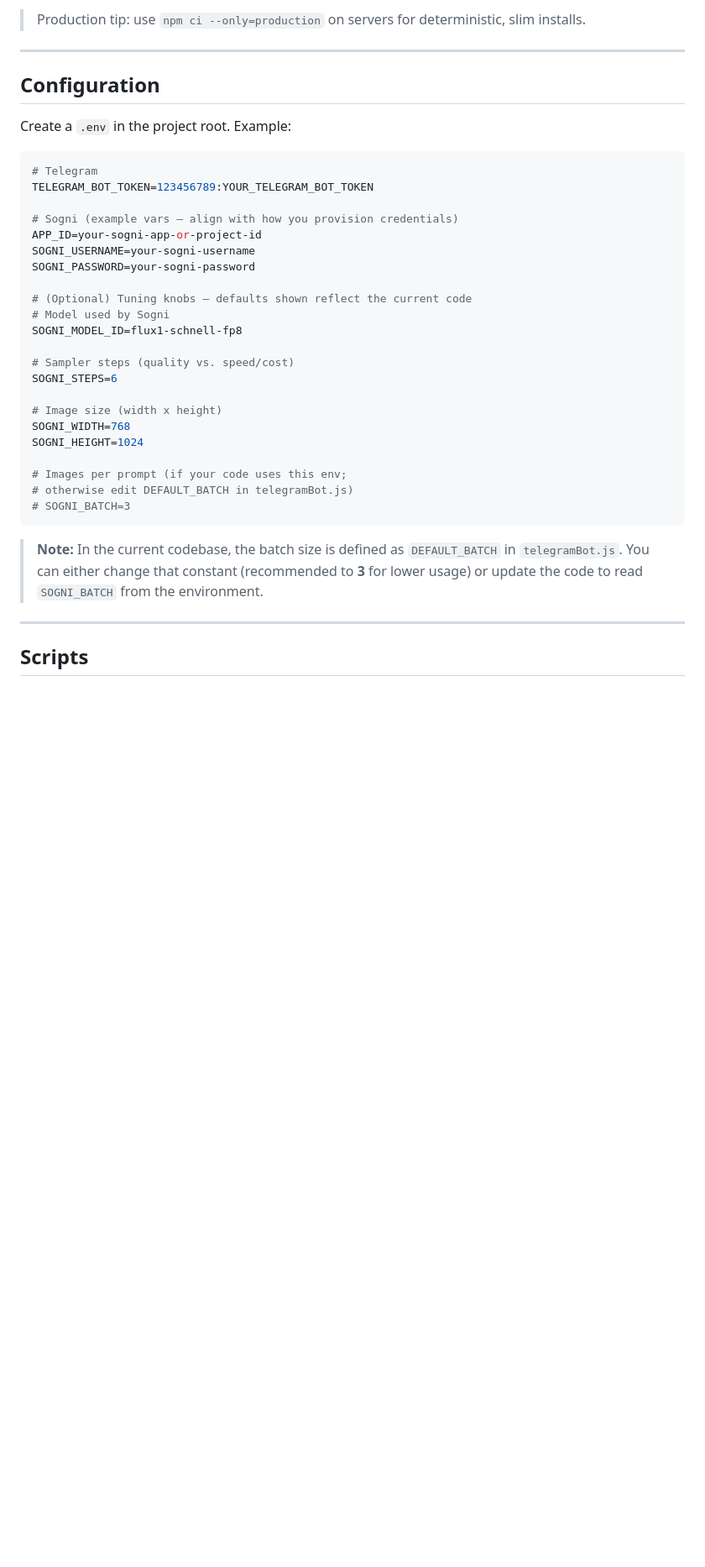
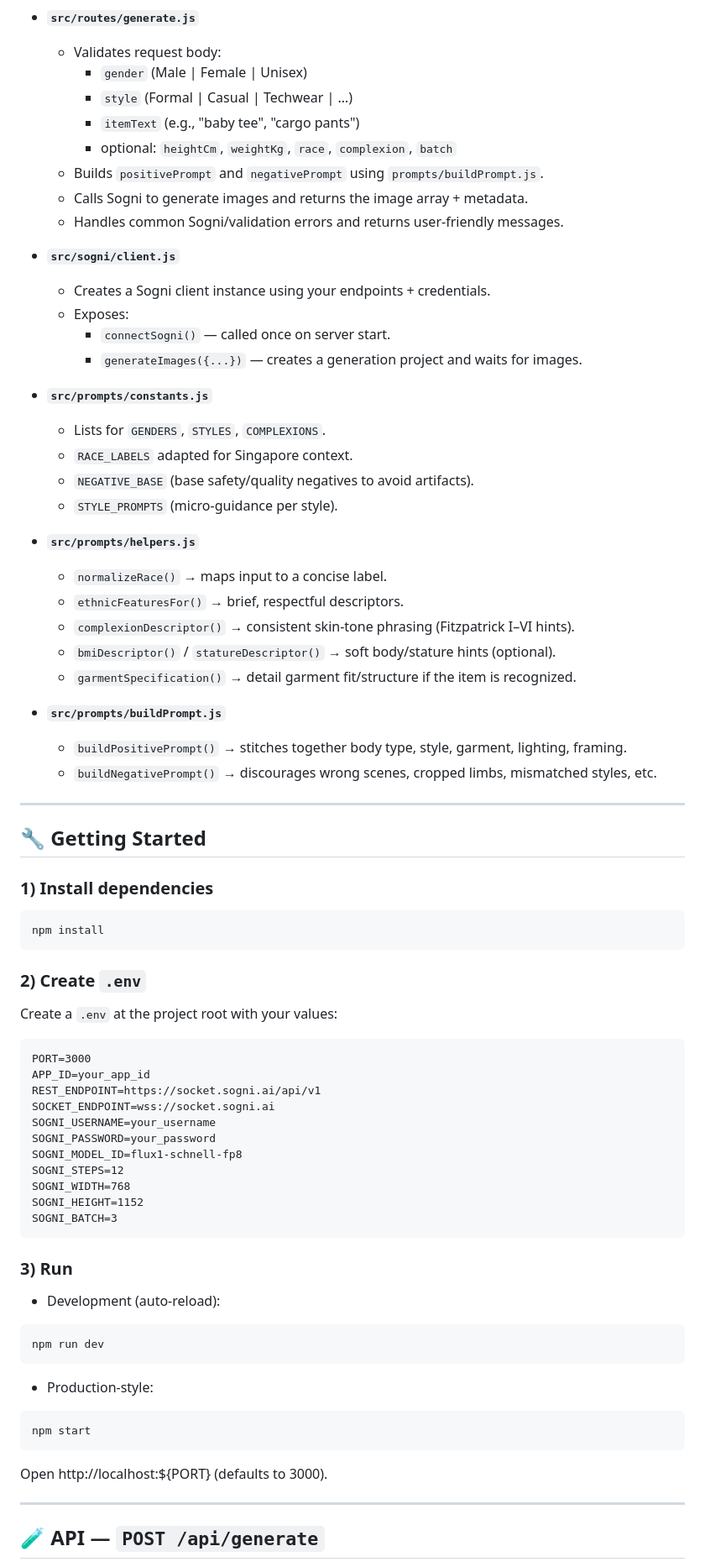
Before and after one commit to AKrey21/SogniWardrobe, a Markdown page: README.md, the part around the change printed below. Shown: that part at 84% size. Rendered like a GitHub page; blank space fills up the shorter version.

Commit message:
Updated ReadMe to reflect new file strucutre

````diff
--- a/README.md
+++ b/README.md
@@ -46,40 +64,75 @@ npm start     # plain node
 
-> Production tip: use `npm ci --only=production` on servers for deterministic, slim installs.
+- **`src/routes/generate.js`**
+  - Validates request body:
+    - `gender` (Male | Female | Unisex)
+    - `style` (Formal | Casual | Techwear | …)
+    - `itemText` (e.g., "baby tee", "cargo pants")
+    - optional: `heightCm`, `weightKg`, `race`, `complexion`, `batch`
+  - Builds `positivePrompt` and `negativePrompt` using `prompts/buildPrompt.js`.
+  - Calls Sogni to generate images and returns the image array + metadata.
+  - Handles common Sogni/validation errors and returns user-friendly messages.
+
+- **`src/sogni/client.js`**
+  - Creates a Sogni client instance using your endpoints + credentials.
+  - Exposes:
+    - `connectSogni()` — called once on server start.
+    - `generateImages({...})` — creates a generation project and waits for images.
+
+- **`src/prompts/constants.js`**
+  - Lists for `GENDERS`, `STYLES`, `COMPLEXIONS`.
+  - `RACE_LABELS` adapted for Singapore context.
+  - `NEGATIVE_BASE` (base safety/quality negatives to avoid artifacts).
+  - `STYLE_PROMPTS` (micro-guidance per style).
+
+- **`src/prompts/helpers.js`**
+  - `normalizeRace()` → maps input to a concise label.
+  - `ethnicFeaturesFor()` → brief, respectful descriptors.
+  - `complexionDescriptor()` → consistent skin-tone phrasing (Fitzpatrick I–VI hints).
+  - `bmiDescriptor()` / `statureDescriptor()` → soft body/stature hints (optional).
+  - `garmentSpecification()` → detail garment fit/structure if the item is recognized.
+
+- **`src/prompts/buildPrompt.js`**
+  - `buildPositivePrompt()` → stitches together body type, style, garment, lighting, framing.
+  - `buildNegativePrompt()` → discourages wrong scenes, cropped limbs, mismatched styles, etc.
 
 ---
 
-## Configuration
+## 🔧 Getting Started
 
-Create a `.env` in the project root. Example:
-
-```ini
-# Telegram
-TELEGRAM_BOT_TOKEN=123456789:YOUR_TELEGRAM_BOT_TOKEN
-
-# Sogni (example vars — align with how you provision credentials)
-APP_ID=your-sogni-app-or-project-id
-SOGNI_USERNAME=your-sogni-username
-SOGNI_PASSWORD=your-sogni-password
-
-# (Optional) Tuning knobs — defaults shown reflect the current code
-# Model used by Sogni
-SOGNI_MODEL_ID=flux1-schnell-fp8
-
-# Sampler steps (quality vs. speed/cost)
-SOGNI_STEPS=6
-
-# Image size (width x height)
-SOGNI_WIDTH=768
-SOGNI_HEIGHT=1024
-
-# Images per prompt (if your code uses this env;
-# otherwise edit DEFAULT_BATCH in telegramBot.js)
-# SOGNI_BATCH=3
+### 1) Install dependencies
+```bash
+npm install
 ```
 
-> **Note:** In the current codebase, the batch size is defined as `DEFAULT_BATCH` in `telegramBot.js`. You can either change that constant (recommended to **3** for lower usage) or update the code to read `SOGNI_BATCH` from the environment.
+### 2) Create `.env`
+Create a `.env` at the project root with your values:
+```
+PORT=3000
+APP_ID=your_app_id
+REST_ENDPOINT=https://socket.sogni.ai/api/v1
+SOCKET_ENDPOINT=wss://socket.sogni.ai
+SOGNI_USERNAME=your_username
+SOGNI_PASSWORD=your_password
+SOGNI_MODEL_ID=flux1-schnell-fp8
+SOGNI_STEPS=12
+SOGNI_WIDTH=768
+SOGNI_HEIGHT=1152
+SOGNI_BATCH=3
+```
+
+### 3) Run
+- Development (auto-reload):
+```bash
+npm run dev
+```
+- Production-style:
+```bash
+npm start
+```
+
+Open http://localhost:${PORT}  (defaults to 3000).
 
 ---
 
-## Scripts
+## 🧪 API — `POST /api/generate`
 
````
Also changed, not shown: other parts of README.md (+112 -111 lines).
